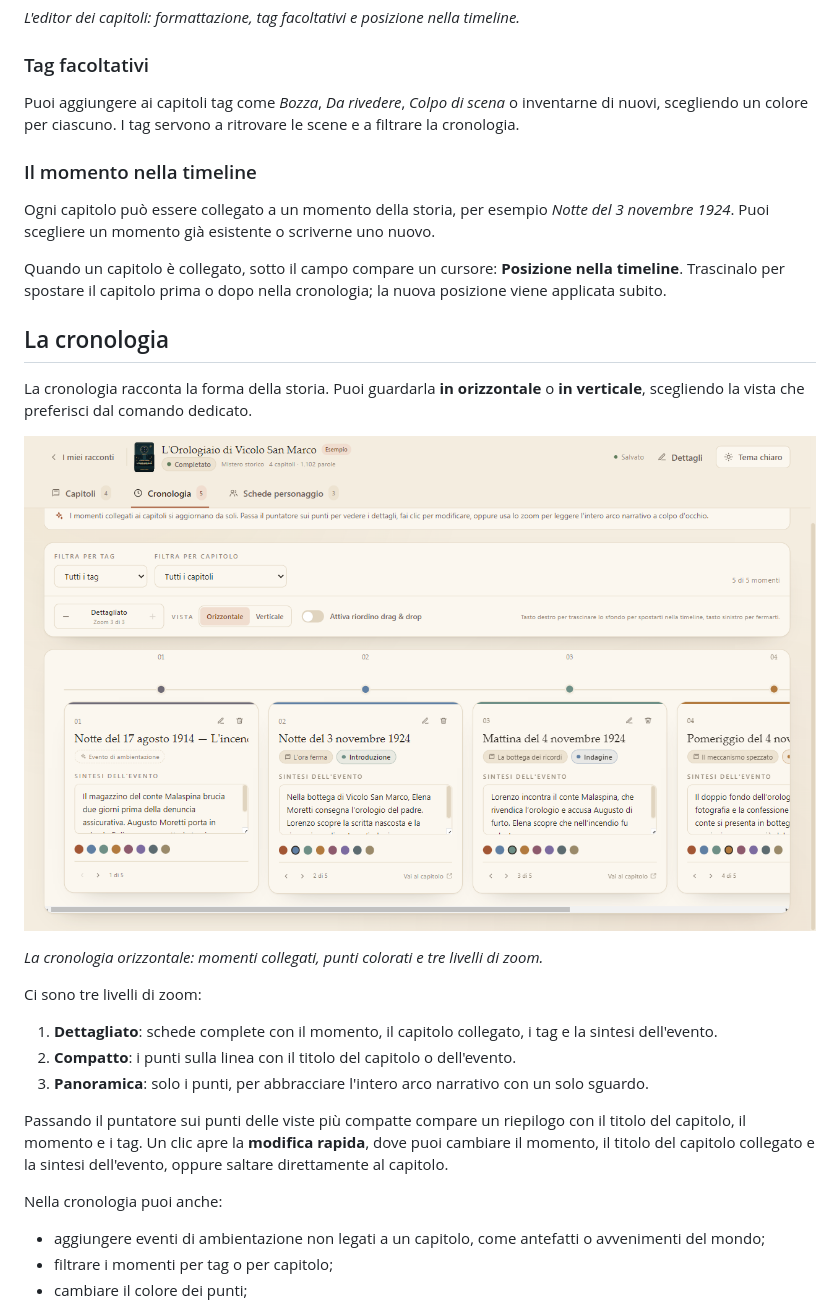
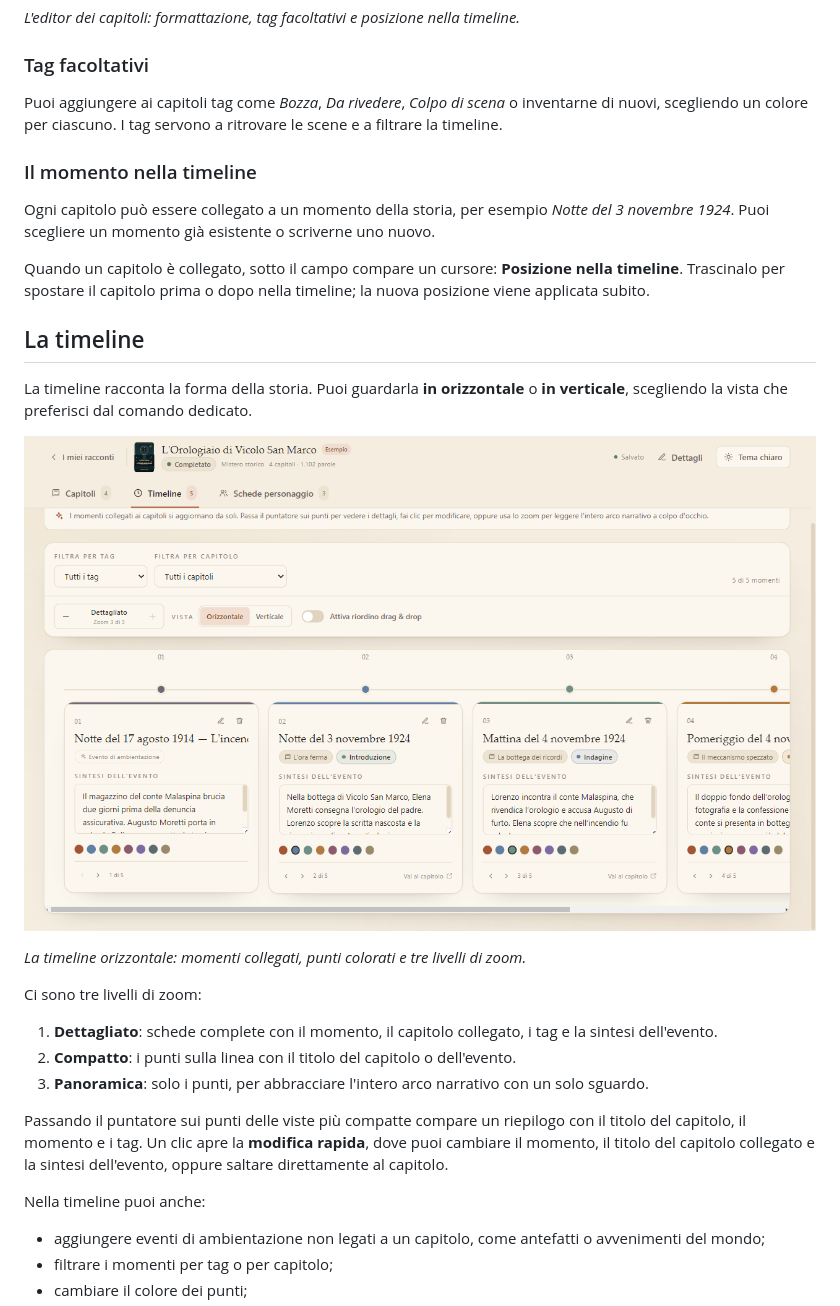
Before and after one commit to sergiobrancato/scrittura, a Markdown page: README.md, the part around one of its changes. Rendered like a GitHub page; pictures changed too: docs/screenshots/timeline.png.

```diff
--- a/README.md
+++ b/README.md
@@ -79,7 +79,7 @@ continuano ad aprirsi esattamente come li avevi lasciati.
 ### Tag facoltativi
 
 Puoi aggiungere ai capitoli tag come *Bozza*, *Da rivedere*, *Colpo di scena* o inventarne di nuovi,
-scegliendo un colore per ciascuno. I tag servono a ritrovare le scene e a filtrare la cronologia.
+scegliendo un colore per ciascuno. I tag servono a ritrovare le scene e a filtrare la timeline.
 
 ### Il momento nella timeline
 
@@ -87,11 +87,11 @@ Ogni capitolo può essere collegato a un momento della storia, per esempio *Nott
 1924*. Puoi scegliere un momento già esistente o scriverne uno nuovo.
 
 Quando un capitolo è collegato, sotto il campo compare un cursore: **Posizione nella timeline**.
-Trascinalo per spostare il capitolo prima o dopo nella cronologia; la nuova posizione viene applicata
+Trascinalo per spostare il capitolo prima o dopo nella timeline; la nuova posizione viene applicata
 subito.
 
-## La cronologia
+## La timeline
 
-La cronologia racconta la forma della storia. Puoi guardarla **in orizzontale** o **in verticale**,
+La timeline racconta la forma della storia. Puoi guardarla **in orizzontale** o **in verticale**,
 scegliendo la vista che preferisci dal comando dedicato.
 
@@ -99,5 +99,5 @@ scegliendo la vista che preferisci dal comando dedicato.
 
-*La cronologia orizzontale: momenti collegati, punti colorati e tre livelli di zoom.*
+*La timeline orizzontale: momenti collegati, punti colorati e tre livelli di zoom.*
 
 Ci sono tre livelli di zoom:
 
@@ -110,7 +110,7 @@ Passando il puntatore sui punti delle viste più compatte compare un riepilogo c
 capitolo, il momento e i tag. Un clic apre la **modifica rapida**, dove puoi cambiare il momento, il
 titolo del capitolo collegato e la sintesi dell'evento, oppure saltare direttamente al capitolo.
 
-Nella cronologia puoi anche:
+Nella timeline puoi anche:
 
 - aggiungere eventi di ambientazione non legati a un capitolo, come antefatti o avvenimenti del
   mondo;
```
Also changed, not shown: other parts of README.md (+5 -5 lines), docs/screenshots/capitoli.png, docs/screenshots/personaggi.png, 8 other files.
